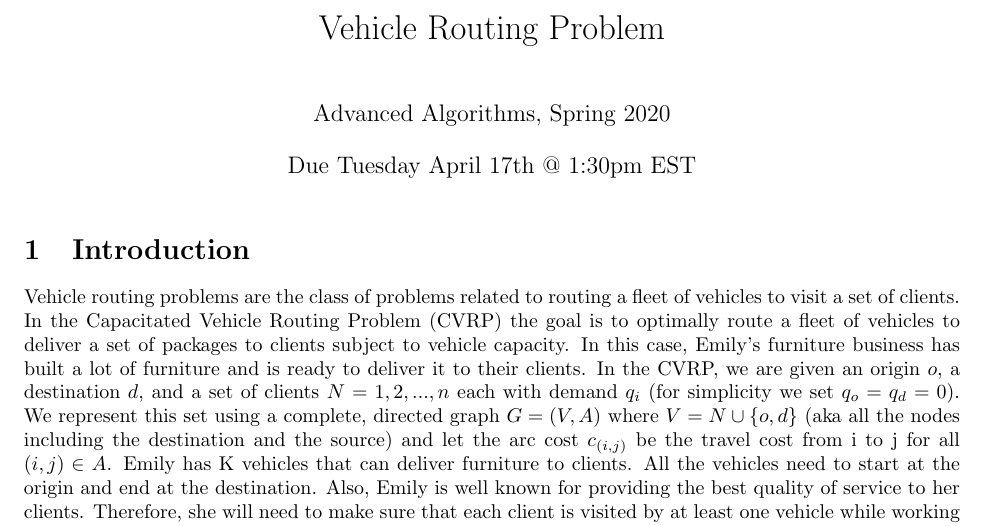
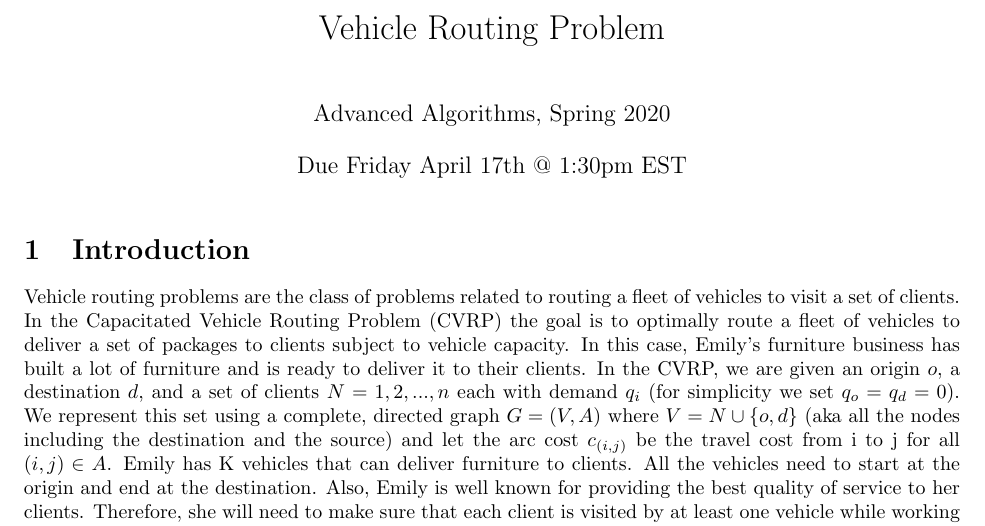
Before and after one commit to liloheinrich/SpecialTopicsHW, a LaTeX document (VRP/main.tex): part of page 1 of 3, cut so that both start at the same text. Compiled offline with pdfLaTeX.

Commit message:
fixing due date typo

```diff
--- a/VRP/main.tex
+++ b/VRP/main.tex
@@ -21,7 +21,7 @@
 
 \title{Vehicle Routing Problem}
 \author{Advanced Algorithms, Spring 2020}
-\date{Due Tuesday April 17th @ 1:30pm EST}
+\date{Due Friday April 17th @ 1:30pm EST}
 
 \begin{document}
 
```
Also changed, not shown: VRP/Vehicle_Routing_Problem.pdf.
